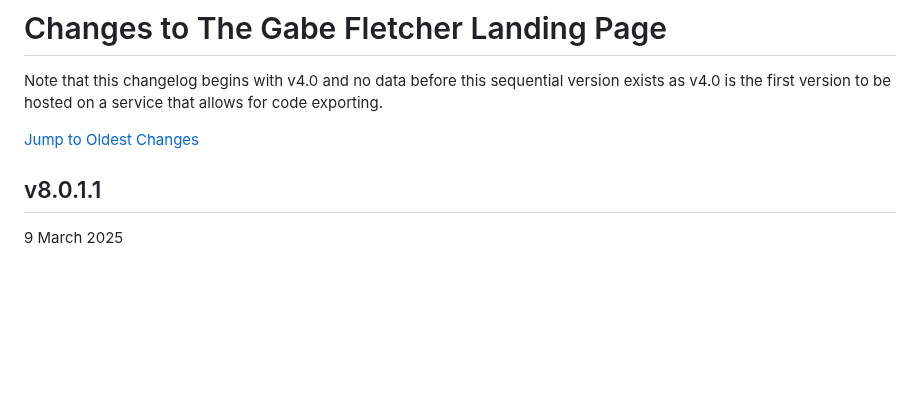
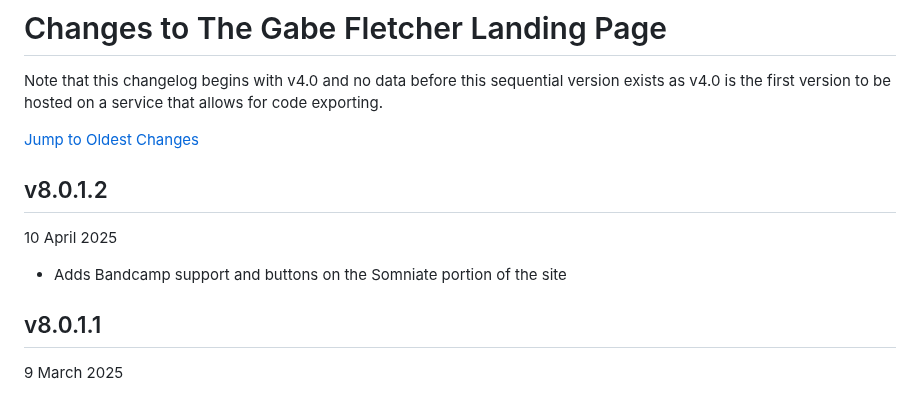
Before and after one commit to gabefletch/site, a Markdown page: changes.md, the part around the change. GitHub-like rendering; blank space fills up the shorter version.

```diff
--- a/changes.md
+++ b/changes.md
@@ -2,6 +2,10 @@
 Note that this changelog begins with v4.0 and no data before this sequential version exists as v4.0 is the first version to be hosted on a service that allows for code exporting.<br>
 
 [Jump to Oldest Changes](https://github.com/gabefletch/site/blob/main/changes.md#v40)
+
+## v8.0.1.2
+10 April 2025
+- Adds Bandcamp support and buttons on the Somniate portion of the site
 
 ## v8.0.1.1
 9 March 2025
```
